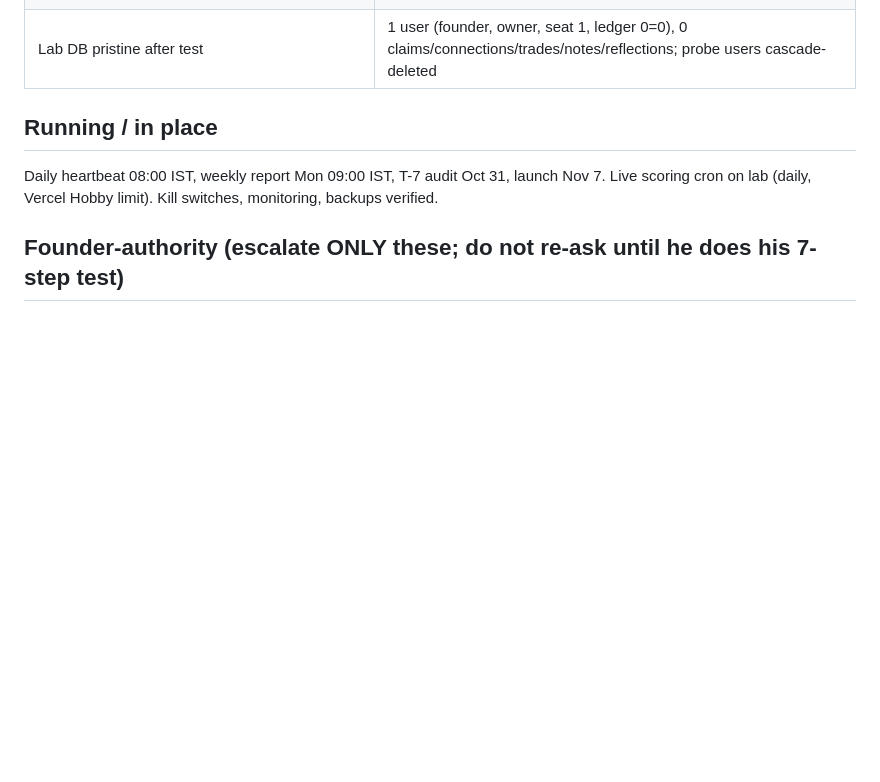
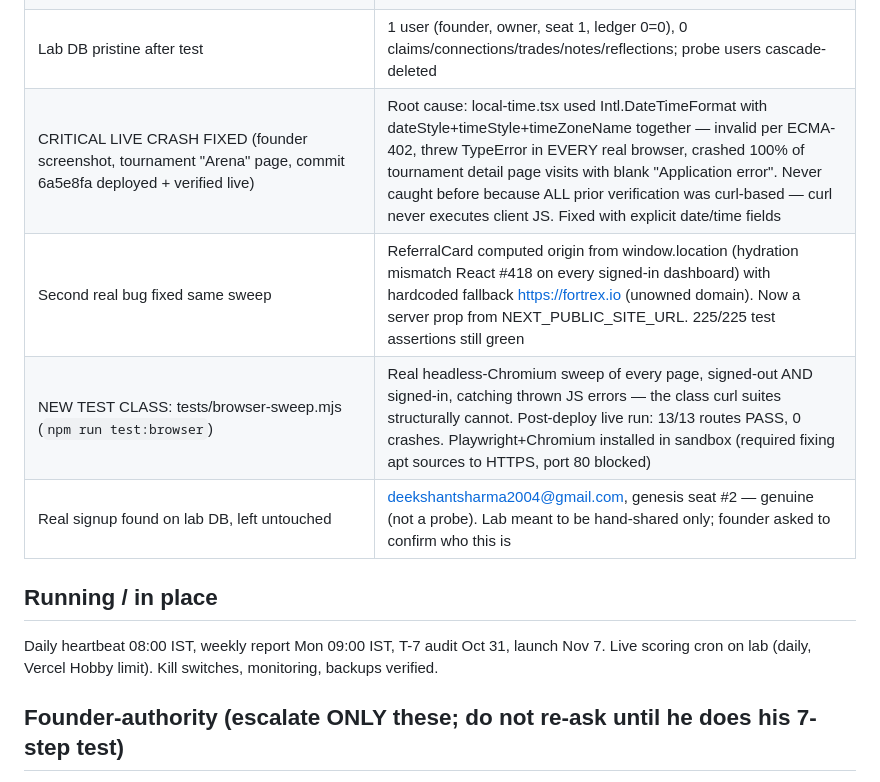
Before and after one commit to somilsharma2000/fortrex-command-center, a Markdown page: docs/PROJECT_STATUS.md, the part around one of its changes. GitHub-like rendering; blank space fills up the shorter version.

Commit message:
document Arena crash root cause + fix + new browser-sweep test class

```diff
--- a/docs/PROJECT_STATUS.md
+++ b/docs/PROJECT_STATUS.md
@@ -29,6 +29,10 @@ summary: The living NOW file — what is done, what is running, what is pending,
 | Region gate verified honest | sandbox egress country is outside the XM partner regions → link unavailable + claims auto-rejected region_not_supported. Fails closed exactly as designed |
 | Vercel cleanup | 4 stray projects deleted (fortnex-platform leftover, fortrex-preview, fortnex-routing-test, deploy-src); remaining: fortrex-lab, fortrex-platform (both its URLs healthy 200), fortrex-founder-review, gym-os-v3, gym-os-app |
 | Lab DB pristine after test | 1 user (founder, owner, seat 1, ledger 0=0), 0 claims/connections/trades/notes/reflections; probe users cascade-deleted |
+| CRITICAL LIVE CRASH FIXED (founder screenshot, tournament "Arena" page, commit 6a5e8fa deployed + verified live) | Root cause: local-time.tsx used Intl.DateTimeFormat with dateStyle+timeStyle+timeZoneName together — invalid per ECMA-402, threw TypeError in EVERY real browser, crashed 100% of tournament detail page visits with blank "Application error". Never caught before because ALL prior verification was curl-based — curl never executes client JS. Fixed with explicit date/time fields |
+| Second real bug fixed same sweep | ReferralCard computed origin from window.location (hydration mismatch React #418 on every signed-in dashboard) with hardcoded fallback https://fortrex.io (unowned domain). Now a server prop from NEXT_PUBLIC_SITE_URL. 225/225 test assertions still green |
+| NEW TEST CLASS: tests/browser-sweep.mjs (`npm run test:browser`) | Real headless-Chromium sweep of every page, signed-out AND signed-in, catching thrown JS errors — the class curl suites structurally cannot. Post-deploy live run: 13/13 routes PASS, 0 crashes. Playwright+Chromium installed in sandbox (required fixing apt sources to HTTPS, port 80 blocked) |
+| Real signup found on lab DB, left untouched | deekshantsharma2004@gmail.com, genesis seat #2 — genuine (not a probe). Lab meant to be hand-shared only; founder asked to confirm who this is |
 
 ## Running / in place
 
```
Also changed, not shown: other parts of docs/PROJECT_STATUS.md (+1 -1 lines).
